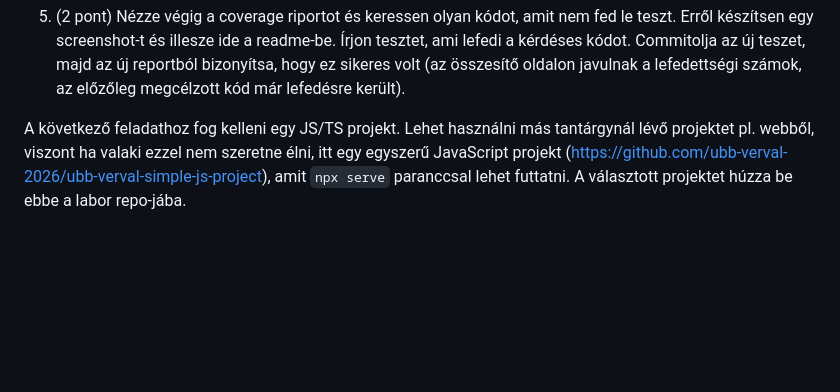
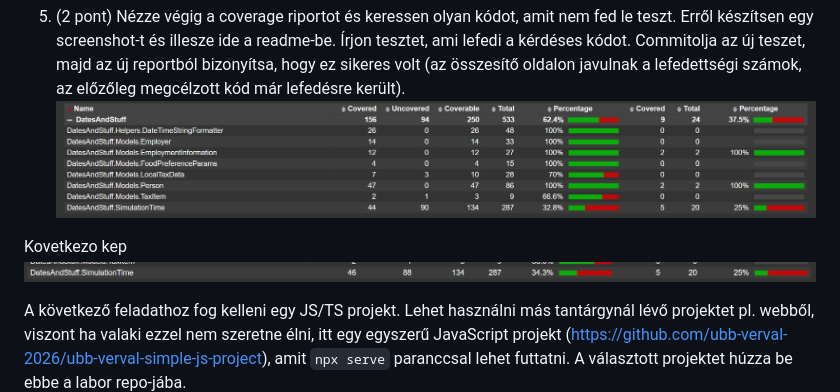
Before and after one commit to andrasszucs1/VerVal3, a Markdown page: README.md, the part around the change. Drawn GitHub-style; pictures changed too: image-1.png (added), image-2.png (added); blank space fills up the shorter version.

```diff
--- a/README.md
+++ b/README.md
@@ -15,6 +15,10 @@ Ebben a feladatban a standard kódminőségi munkafolyamatok pár eszközét pr
 4. (4 pont) Egészítse ki a workflow-t automatizált tesztfuttatással és **code coverage** (lefedettség) generálással. A folyamat készítsen HTML riportot, és ezt mentse el **artifact**-ként a futás végén.
 
 5. (2 pont) Nézze végig a coverage riportot és keressen olyan kódot, amit nem fed le teszt. Erről készítsen egy screenshot-t és illesze ide a readme-be. Írjon tesztet, ami lefedi a kérdéses kódot. Commitolja az új teszet, majd az új reportból bizonyítsa, hogy ez sikeres volt (az összesítő oldalon javulnak a lefedettségi számok, az előzőleg megcélzott kód már lefedésre került).
+![alt text](image-1.png)
+
+Kovetkezo kep
+![alt text](image-2.png)
 
 A következő feladathoz fog kelleni egy JS/TS projekt. Lehet használni más tantárgynál lévő projektet pl. webből, viszont ha valaki ezzel nem szeretne élni, itt egy egyszerű JavaScript projekt (https://github.com/ubb-verval-2026/ubb-verval-simple-js-project), amit `npx serve` paranccsal lehet futtatni. A választott projektet húzza be ebbe a labor repo-jába.
 
```
Also changed, not shown: 12 other files.
